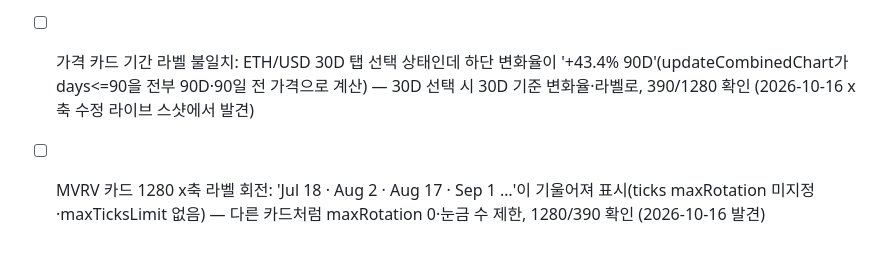
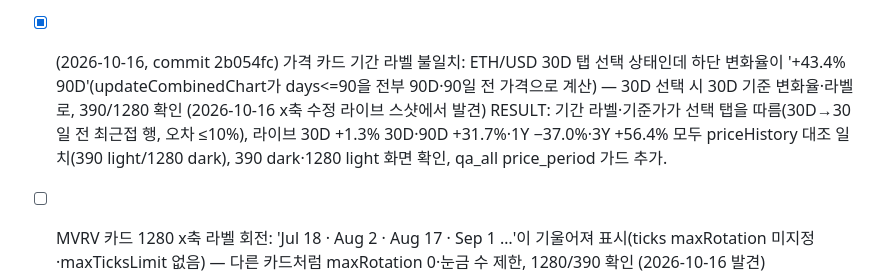
Before and after one commit to seojoonkim/eth-value, a Markdown page: .qa/BACKLOG.md, the part around the change. GitHub-like rendering; blank space fills up the shorter version.

Commit message:
backlog: price card period label verified live (2b054fc)

```diff
--- a/.qa/BACKLOG.md
+++ b/.qa/BACKLOG.md
@@ -145,7 +145,7 @@ Plan: `.qa/NEWS_IMPACT_PLAN.md`. QA: `node .qa/news_impact_check.cjs <url> /tmp/
 - [x] (2026-10-16, commit 61eb958) 순 공급 변화율 카드 90D 차트 y축 눈금이 0.9%·0.8%·0.8%·0.8%로 중복 표시(소수 자릿수 부족) — 범위 좁을 때 자릿수 늘리거나 중복 눈금 제거, 390 라이트/다크 확인 (2026-10-16 P0 라이브 스샷에서 발견) — RESULT: 공용 y축 포맷에 axisTickLabel 도입(라벨이 겹칠 때만 자릿수 추가), 90D 0.75/0.80/0.85/0.90%·7D 0.875~0.890%; 전 58개 차트 중복 0(라이브 390/1280), qa_all에 ytick_dup 가드 추가, 390·1280 다크/라이트 스샷 확인
 - [x] (2026-10-16, commit fa7c4c6) 차트 x축 월 라벨 중복: 1280 순 공급 90D가 'Jul '26 · Aug '26 · Aug '26 · Sep '26'처럼 같은 달을 두 번 표시(fmt.chartLabel이 월 단위라 짧은 기간 눈금이 같은 달로 떨어짐) — 짧은 기간은 일자 포함 라벨 또는 중복 제거, 전 차트 가드 (2026-10-16 y축 수정 라이브 스샷에서 발견)
   RESULT: 눈금 간격 32일 미만이면 전 차트 x축을 일자 라벨로 표시(1280 순공급 90D 'Jul 18 · Aug 9 · Aug 31 · Sep 22', 가격 30D 'Sep 16 · Sep 22 …'), 180D 이상은 'Apr '26' 유지. 라이브 63개 차트 390/1280 중복 0, xtick_dup 가드 qa_all 추가, lang_url·extras PASS, 390/1280 다크·라이트 육안 확인.
-- [ ] 가격 카드 기간 라벨 불일치: ETH/USD 30D 탭 선택 상태인데 하단 변화율이 '+43.4% 90D'(updateCombinedChart가 days<=90을 전부 90D·90일 전 가격으로 계산) — 30D 선택 시 30D 기준 변화율·라벨로, 390/1280 확인 (2026-10-16 x축 수정 라이브 스샷에서 발견)
+- [x] (2026-10-16, commit 2b054fc) 가격 카드 기간 라벨 불일치: ETH/USD 30D 탭 선택 상태인데 하단 변화율이 '+43.4% 90D'(updateCombinedChart가 days<=90을 전부 90D·90일 전 가격으로 계산) — 30D 선택 시 30D 기준 변화율·라벨로, 390/1280 확인 (2026-10-16 x축 수정 라이브 스샷에서 발견) RESULT: 기간 라벨·기준가가 선택 탭을 따름(30D→30일 전 최근접 행, 오차 ≤10%), 라이브 30D +1.3% 30D·90D +31.7%·1Y −37.0%·3Y +56.4% 모두 priceHistory 대조 일치(390 light/1280 dark), 390 dark·1280 light 화면 확인, qa_all price_period 가드 추가.
 - [ ] MVRV 카드 1280 x축 라벨 회전: 'Jul 18 · Aug 2 · Aug 17 · Sep 1 …'이 기울어져 표시(ticks maxRotation 미지정·maxTicksLimit 없음) — 다른 카드처럼 maxRotation 0·눈금 수 제한, 1280/390 확인 (2026-10-16 발견)
 - [ ] Astra 검수 P0(F01·F05·F07): 스테이킹 DCF 공개 공식과 표시값($7,245.6) 계산 대조 → 공식 표기/구현 중 무엇이 맞는지 확인(상수 변경은 형 확인), AI 일간 분석 수치를 카드값과 대조해 불일치 시 '생성 당시 기준' 표기, 영어 화면 ATH 대비 비율을 같은 가격에서 계산
 - [ ] Astra 검수 P1 모바일(F30·F31·F32): 리서치 구역에서 '리더보드' 탭 활성 오류, 390 뉴스 차트 날짜 겹침·모델 범례 잘림, 기여자 점수 열 노출 — 390/360 확인
```
